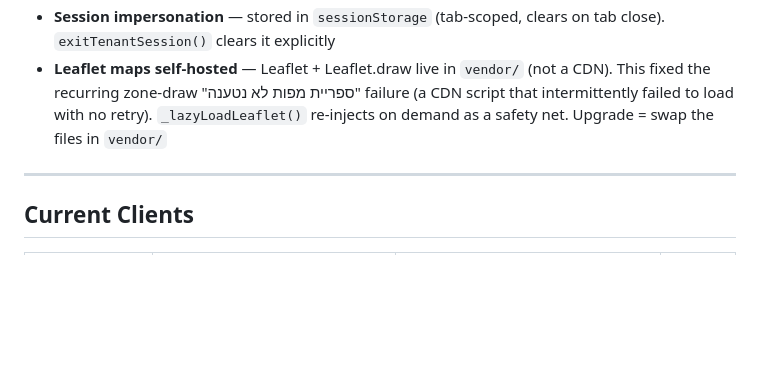
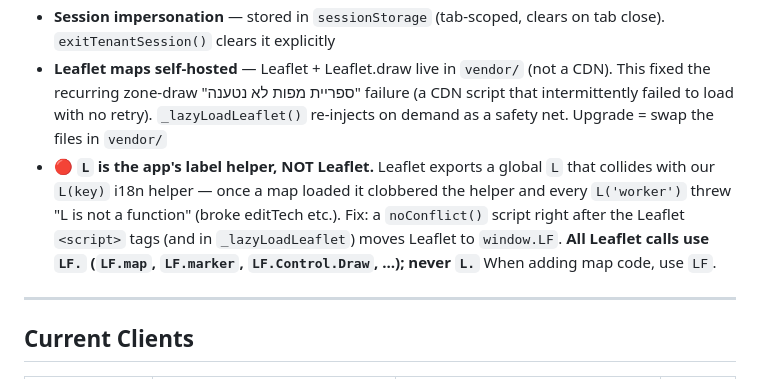
Before and after one commit to Eranzivo/Maslul, a Markdown page: DEVELOPER.md, the part around the change. Rendered like a GitHub page; blank space fills up the shorter version.

Commit message:
docs: DEVELOPER gotcha — L is the label helper, Leaflet uses LF (noConflict)
Co-Authored-By: Claude Opus 4.8 <noreply@anthropic.com>

```diff
--- a/DEVELOPER.md
+++ b/DEVELOPER.md
@@ -376,6 +376,7 @@ Railway is on trial (expires ~June 12 2026) → upgrade to Hobby ($5/mo) before
 - **Port 8080** — Railway domain must be configured to route to port 8080. Check Networking → domain → pencil icon if 502
 - **Session impersonation** — stored in `sessionStorage` (tab-scoped, clears on tab close). `exitTenantSession()` clears it explicitly
 - **Leaflet maps self-hosted** — Leaflet + Leaflet.draw live in `vendor/` (not a CDN). This fixed the recurring zone-draw "ספריית מפות לא נטענה" failure (a CDN script that intermittently failed to load with no retry). `_lazyLoadLeaflet()` re-injects on demand as a safety net. Upgrade = swap the files in `vendor/`
+- 🔴 **`L` is the app's label helper, NOT Leaflet.** Leaflet exports a global `L` that collides with our `L(key)` i18n helper — once a map loaded it clobbered the helper and every `L('worker')` threw "L is not a function" (broke editTech etc.). Fix: a `noConflict()` script right after the Leaflet `<script>` tags (and in `_lazyLoadLeaflet`) moves Leaflet to `window.LF`. **All Leaflet calls use `LF.` (`LF.map`, `LF.marker`, `LF.Control.Draw`, …); never `L.`** When adding map code, use `LF`.
 
 ---
 
```
